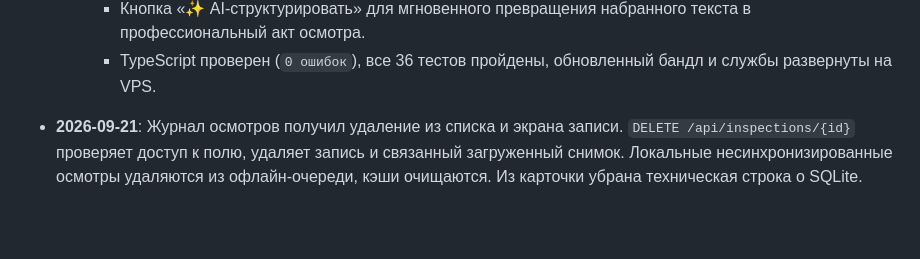
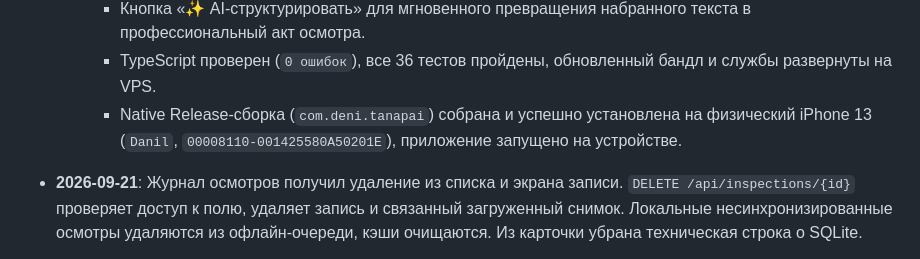
Before and after one commit to developdeni/hackathon, a Markdown page: PROJECT_CONTEXT.md, the part around the change. Rendered like a GitHub page; blank space fills up the shorter version.

Commit message:
docs: note native release build deployed to iPhone 13

```diff
--- a/PROJECT_CONTEXT.md
+++ b/PROJECT_CONTEXT.md
@@ -172,6 +172,7 @@ xcrun devicectl device process launch --device "Danil" com.deni.tanapai
     - Запись через Web `MediaRecorder`, отправка аудио на бэкенд и автозаполнение поля «Заметка агронома».
     - Кнопка «✨ AI-структурировать» для мгновенного превращения набранного текста в профессиональный акт осмотра.
     - TypeScript проверен (`0 ошибок`), все 36 тестов пройдены, обновленный бандл и службы развернуты на VPS.
+    - Native Release-сборка (`com.deni.tanapai`) собрана и успешно установлена на физический iPhone 13 (`Danil`, `00008110-001425580A50201E`), приложение запущено на устройстве.
 
 - **2026-09-21**: Журнал осмотров получил удаление из списка и экрана записи. `DELETE /api/inspections/{id}` проверяет доступ к полю, удаляет запись и связанный загруженный снимок. Локальные несинхронизированные осмотры удаляются из офлайн-очереди, кэши очищаются. Из карточки убрана техническая строка о SQLite.
 
```
